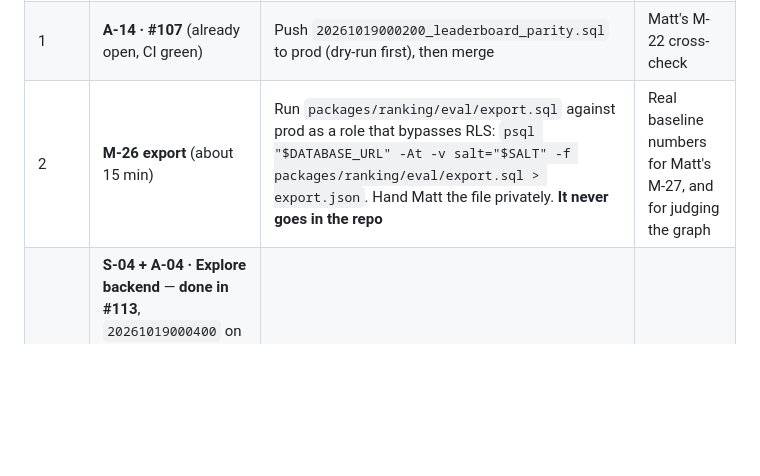
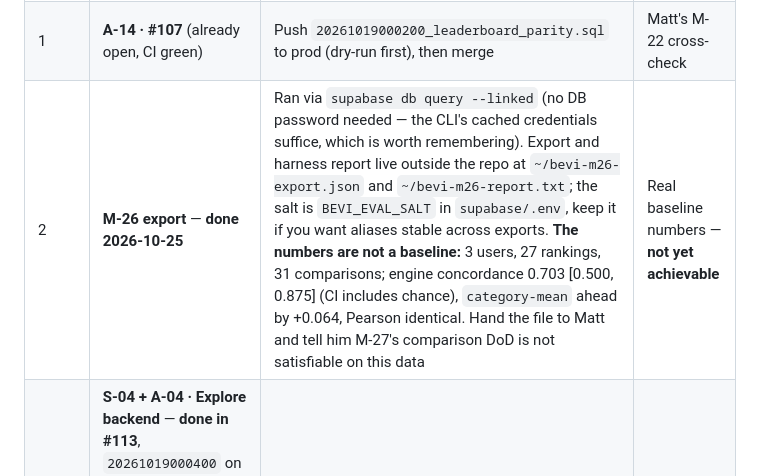
Before and after one commit to mbwiller/bevi, a Markdown page: NEXT-ARJUN.md, the part around the change. Drawn GitHub-style; blank space fills up the shorter version.

```diff
--- a/NEXT-ARJUN.md
+++ b/NEXT-ARJUN.md
@@ -10,7 +10,7 @@ Your queue from 2026-10-19 on, centred on Supabase and Neo4j. Matt's is in [`NEX
 |---|---|---|---|
 | 0 | **Neo4j instance** — **done 2026-10-24** | Instance `bevi-graph-db`. The four `NEO4J_*` secrets are set in GitHub Actions and in the Supabase project, the Cypher schema is applied (9/9) and `(:Meta).lastKeepAliveAt` is written. Two things are worth knowing: Aura's credentials file sets the username **and** the database to the instance id, not `neo4j`, so both come from that file; and `queryApiUrl()`'s scheme regex never matched `neo4j+s://`, so every graph call failed `fetch failed` regardless of the secrets. Both are in this PR. Dispatch `graph-keepalive` after it merges and check the log says `(:Meta).lastKeepAliveAt updated`. `graph-query` is still undeployed | Everything on the graph |
 | 1 | **A-14 · #107** (already open, CI green) | Push `20261019000200_leaderboard_parity.sql` to prod (dry-run first), then merge | Matt's M-22 cross-check |
-| 2 | **M-26 export** (about 15 min) | Run `packages/ranking/eval/export.sql` against prod as a role that bypasses RLS: `psql "$DATABASE_URL" -At -v salt="$SALT" -f packages/ranking/eval/export.sql > export.json`. Hand Matt the file privately. **It never goes in the repo** | Real baseline numbers for Matt's M-27, and for judging the graph |
+| 2 | **M-26 export** — **done 2026-10-25** | Ran via `supabase db query --linked` (no DB password needed — the CLI's cached credentials suffice, which is worth remembering). Export and harness report live outside the repo at `~/bevi-m26-export.json` and `~/bevi-m26-report.txt`; the salt is `BEVI_EVAL_SALT` in `supabase/.env`, keep it if you want aliases stable across exports. **The numbers are not a baseline:** 3 users, 27 rankings, 31 comparisons; engine concordance 0.703 [0.500, 0.875] (CI includes chance), `category-mean` ahead by +0.064, Pearson identical. Hand the file to Matt and tell him M-27's comparison DoD is not satisfiable on this data | Real baseline numbers — **not yet achievable** |
 | 3 | **S-04 + A-04 · Explore backend** — **done in #113**, `20261019000400` on prod, contract `2.6.0`. The security review found that using `p_before` as both the paging cut and the decay clock leaked exact like counts (a non-linear decay means sweeping the clock reveals the ratio); the clock is now server-side `now()`. Also gated non-active Bevs and bounded `p_offset` | — | **Matt's M-04, now unblocked** |
 | 4 | **A-16 (1) + S-14 part 2 · The Bev graph** — **built and merged**, #115 + #117 + #118, all migrations on prod | Neo4j turned out not to be needed: step 3 allows pgvector for candidates, step 4 is pure TypeScript and step 7 writes Postgres, so only steps 6, 8 and 9 (the Cypher `MERGE`, the `RANKED` mirror, `(:Meta)`) still want the instance. `embed` is deployed with `--no-verify-jwt` and its secret is set. **Left to do, all operator steps:** run `npm run graph:backfill-embeddings` (needs `SUPABASE_SERVICE_ROLE_KEY`), set `bevi.embed_function_url` and `bevi.embed_webhook_token` on the database, add the `SUPABASE_SERVICE_ROLE_KEY` Actions secret and the `SUPABASE_URL` variable, then `npm run graph:edges -- --dry-run` and read the real Coke–Pepsi number before trusting the >= 0.8 bar | **Matt's M-27 and M-21** |
 
```
Also changed, not shown: TASKS.md (+2 -2 lines).
